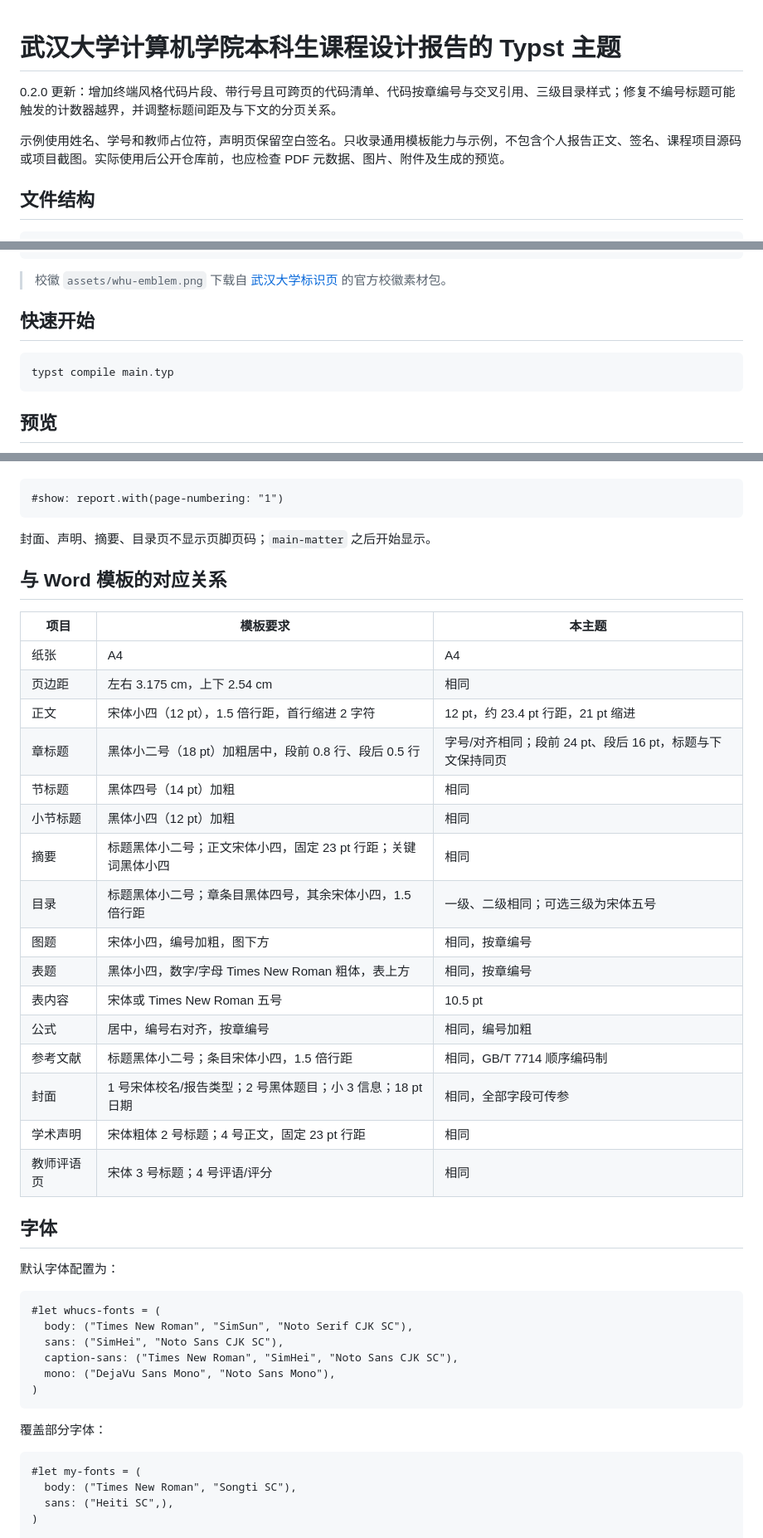
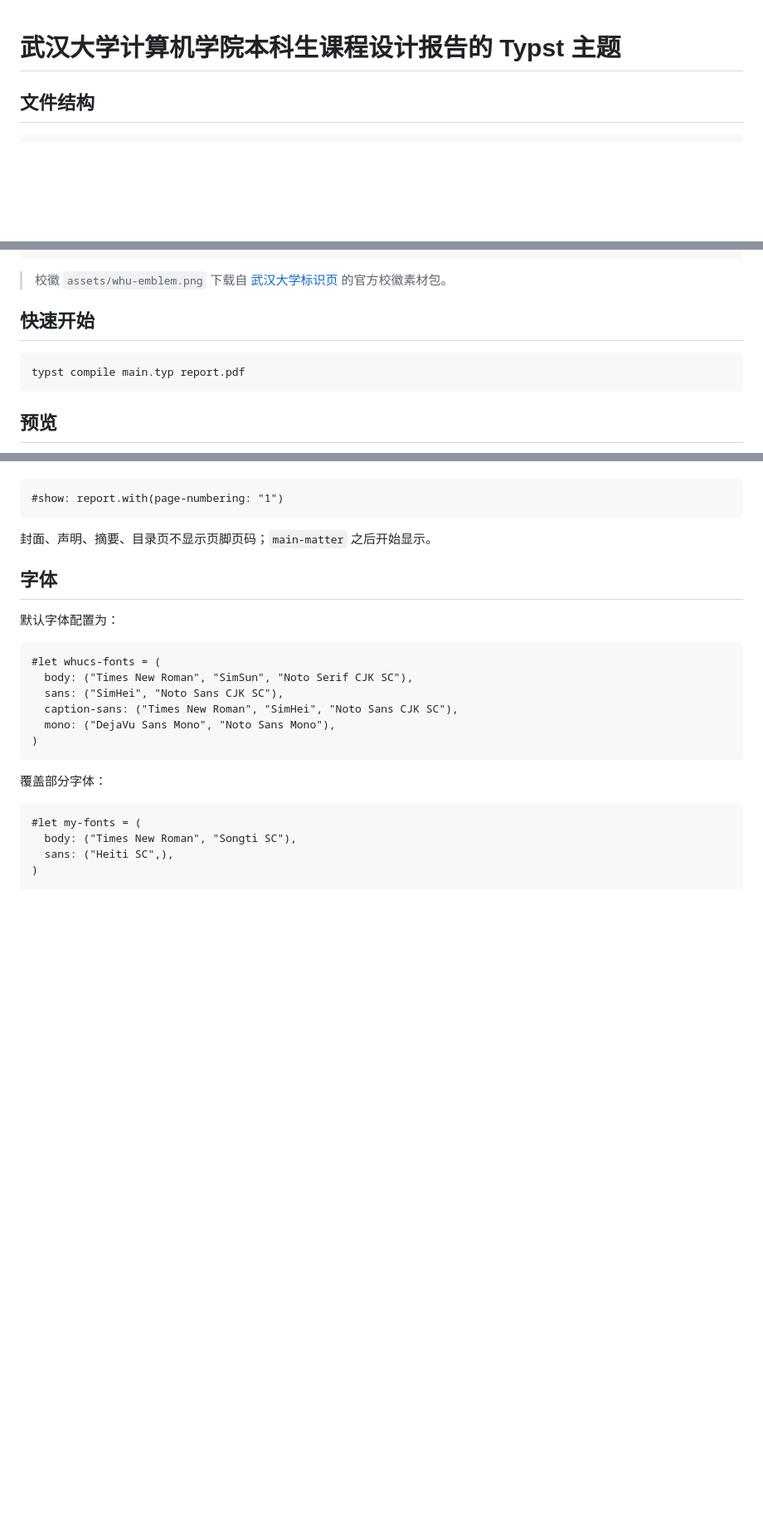
Before and after one commit to GuGuMur/whucs-experiment-typst, a Markdown page: README.md, 3 parts joined by grey strips. Shown at 83% size. Rendered like a GitHub page; blank space fills up the shorter version.

Commit message:
chore: clean readme

````diff
--- a/README.md
+++ b/README.md
@@ -1,8 +1,4 @@
 # 武汉大学计算机学院本科生课程设计报告的 Typst 主题
-
-0.2.0 更新：增加终端风格代码片段、带行号且可跨页的代码清单、代码按章编号与交叉引用、三级目录样式；修复不编号标题可能触发的计数器越界，并调整标题间距及与下文的分页关系。
-
-示例使用姓名、学号和教师占位符，声明页保留空白签名。只收录通用模板能力与示例，不包含个人报告正文、签名、课程项目源码或项目截图。实际使用后公开仓库前，也应检查 PDF 元数据、图片、附件及生成的预览。
 
 
 ## 文件结构
@@ -21,10 +17,11 @@
 ```
 
 > 校徽 `assets/whu-emblem.png` 下载自 [武汉大学标识页](https://www.whu.edu.cn/xxgk/wdbs.htm) 的官方校徽素材包。
+
 ## 快速开始
 
 ```bash
-typst compile main.typ
+typst compile main.typ report.pdf
 ```
 
 ## 预览
@@ -407,27 +404,6 @@ $ f_s >= 2 f_(max) $ <eq-sample>
 
 封面、声明、摘要、目录页不显示页脚页码；`main-matter` 之后开始显示。
 
-## 与 Word 模板的对应关系
-
-| 项目 | 模板要求 | 本主题 |
-| --- | --- | --- |
-| 纸张 | A4 | A4 |
-| 页边距 | 左右 3.175 cm，上下 2.54 cm | 相同 |
-| 正文 | 宋体小四（12 pt），1.5 倍行距，首行缩进 2 字符 | 12 pt，约 23.4 pt 行距，21 pt 缩进 |
-| 章标题 | 黑体小二号（18 pt）加粗居中，段前 0.8 行、段后 0.5 行 | 字号/对齐相同；段前 24 pt、段后 16 pt，标题与下文保持同页 |
-| 节标题 | 黑体四号（14 pt）加粗 | 相同 |
-| 小节标题 | 黑体小四（12 pt）加粗 | 相同 |
-| 摘要 | 标题黑体小二号；正文宋体小四，固定 23 pt 行距；关键词黑体小四 | 相同 |
-| 目录 | 标题黑体小二号；章条目黑体四号，其余宋体小四，1.5 倍行距 | 一级、二级相同；可选三级为宋体五号 |
-| 图题 | 宋体小四，编号加粗，图下方 | 相同，按章编号 |
-| 表题 | 黑体小四，数字/字母 Times New Roman 粗体，表上方 | 相同，按章编号 |
-| 表内容 | 宋体或 Times New Roman 五号 | 10.5 pt |
-| 公式 | 居中，编号右对齐，按章编号 | 相同，编号加粗 |
-| 参考文献 | 标题黑体小二号；条目宋体小四，1.5 倍行距 | 相同，GB/T 7714 顺序编码制 |
-| 封面 | 1 号宋体校名/报告类型；2 号黑体题目；小 3 信息；18 pt 日期 | 相同，全部字段可传参 |
-| 学术声明 | 宋体粗体 2 号标题；4 号正文，固定 23 pt 行距 | 相同 |
-| 教师评语页 | 宋体 3 号标题；4 号评语/评分 | 相同 |
-
 ## 字体
 
 默认字体配置为：
````
